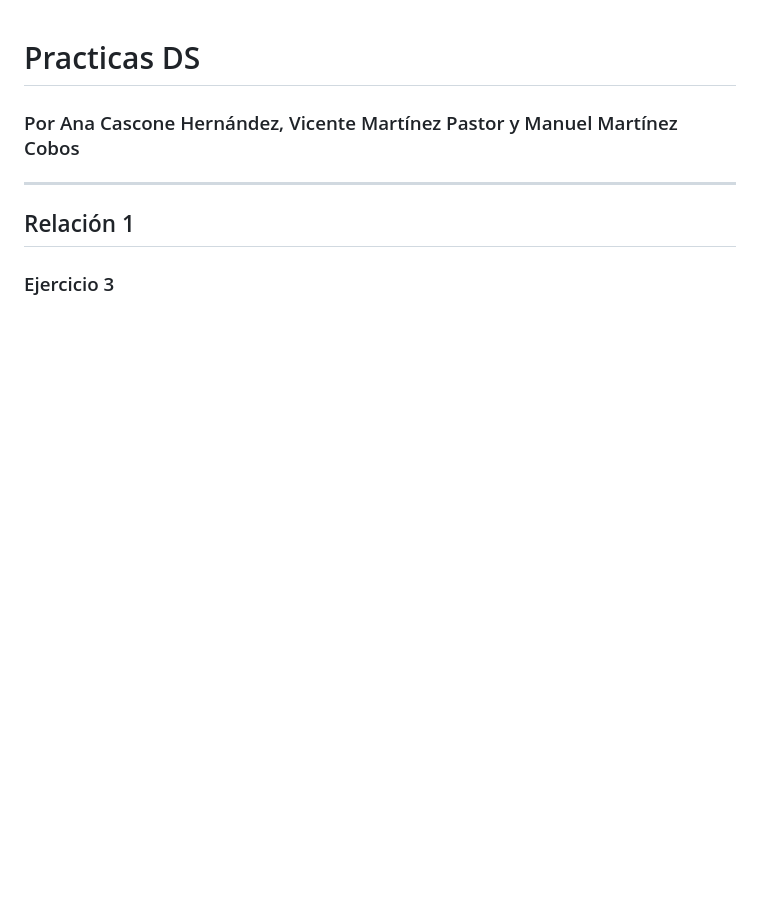
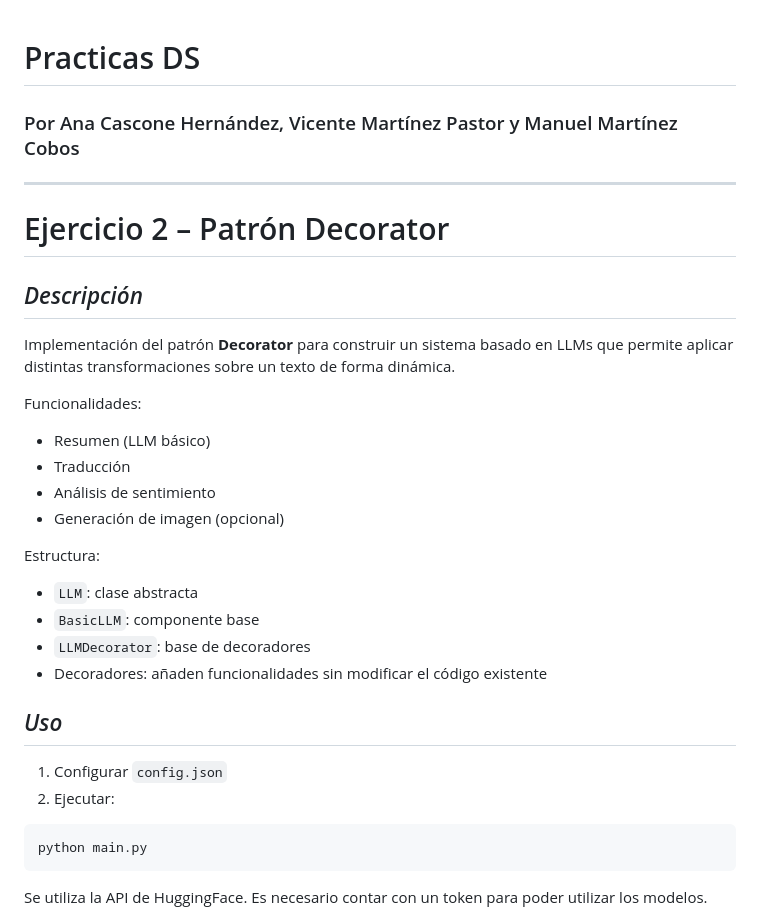
Before and after one commit to Mamarco13/DS, a Markdown page: README.md, the part around one of its changes. GitHub-like rendering; blank space fills up the shorter version.

Commit message:
README - Añado la parte del ejecicio 2

````diff
--- a/README.md
+++ b/README.md
@@ -1,5 +1,34 @@
 # Practicas DS
 ### Por Ana Cascone Hernández, Vicente Martínez Pastor y Manuel Martínez Cobos
 ---
-## Relación 1
-### Ejercicio 3
+
+# Ejercicio 2 – Patrón Decorator
+
+## *Descripción*
+
+Implementación del patrón **Decorator** para construir un sistema basado en LLMs que permite aplicar distintas transformaciones sobre un texto de forma dinámica.
+
+Funcionalidades:
+
+* Resumen (LLM básico)
+* Traducción
+* Análisis de sentimiento
+* Generación de imagen (opcional)
+
+Estructura:
+
+* `LLM`: clase abstracta
+* `BasicLLM`: componente base
+* `LLMDecorator`: base de decoradores
+* Decoradores: añaden funcionalidades sin modificar el código existente
+
+## *Uso*
+
+1. Configurar `config.json`
+2. Ejecutar:
+
+```
+python main.py
+```
+Se utiliza la API de HuggingFace. Es necesario contar con un token para poder utilizar los modelos.
+
````
Also changed, not shown: other parts of README.md (+11 -5 lines).
